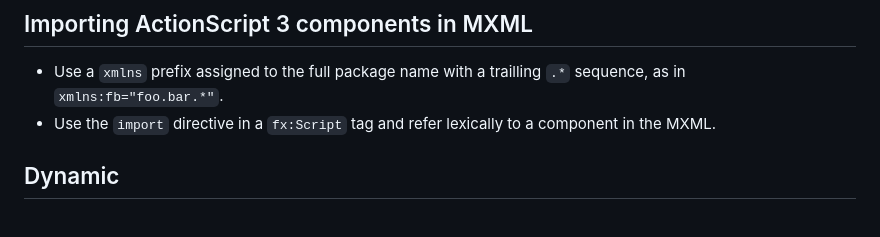
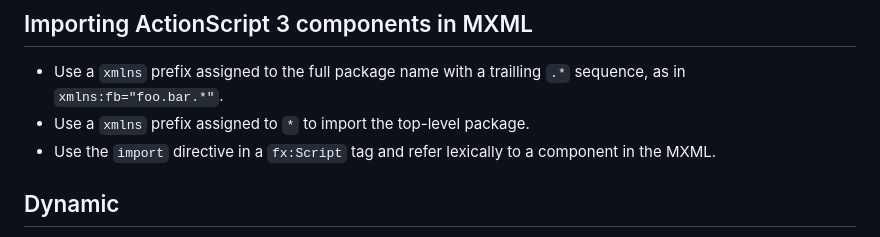
Before and after one commit to hydroper/as3parser, a Markdown page: docs/compilers/special-cases.md, the part around the change. GitHub-like rendering.

```diff
--- a/docs/compilers/special-cases.md
+++ b/docs/compilers/special-cases.md
@@ -108,6 +108,7 @@ Properties from imported packages, when fully qualified, shadow variable names i
 ## Importing ActionScript 3 components in MXML
 
 * Use a `xmlns` prefix assigned to the full package name with a trailling `.*` sequence, as in `xmlns:fb="foo.bar.*"`.
+* Use a `xmlns` prefix assigned to `*` to import the top-level package.
 * Use the `import` directive in a `fx:Script` tag and refer lexically to a component in the MXML.
 
 ## Dynamic
```
